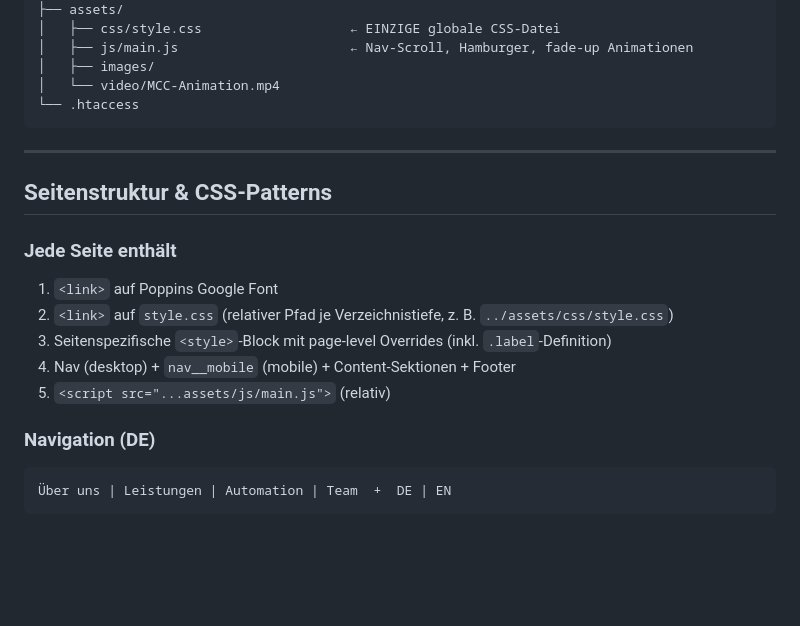
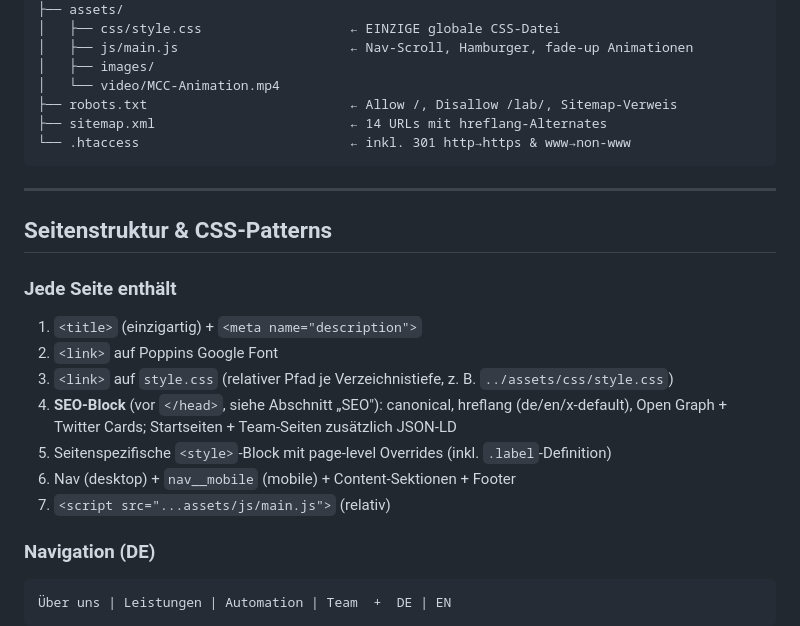
Before and after one commit to Hank1210/mcc-new, a Markdown page: CLAUDE.md, the part around one of its changes. Rendered like a GitHub page; blank space fills up the shorter version.

````diff
--- a/CLAUDE.md
+++ b/CLAUDE.md
@@ -74,7 +74,9 @@ mcc-new/
 │   ├── js/main.js                      ← Nav-Scroll, Hamburger, fade-up Animationen
 │   ├── images/
 │   └── video/MCC-Animation.mp4
-└── .htaccess
+├── robots.txt                          ← Allow /, Disallow /lab/, Sitemap-Verweis
+├── sitemap.xml                         ← 14 URLs mit hreflang-Alternates
+└── .htaccess                           ← inkl. 301 http→https & www→non-www
 ```
 
 ---
@@ -82,11 +84,13 @@ mcc-new/
 ## Seitenstruktur & CSS-Patterns
 
 ### Jede Seite enthält
-1. `<link>` auf Poppins Google Font
-2. `<link>` auf `style.css` (relativer Pfad je Verzeichnistiefe, z. B. `../assets/css/style.css`)
-3. Seitenspezifische `<style>`-Block mit page-level Overrides (inkl. `.label`-Definition)
-4. Nav (desktop) + `nav__mobile` (mobile) + Content-Sektionen + Footer
-5. `<script src="...assets/js/main.js">` (relativ)
+1. `<title>` (einzigartig) + `<meta name="description">`
+2. `<link>` auf Poppins Google Font
+3. `<link>` auf `style.css` (relativer Pfad je Verzeichnistiefe, z. B. `../assets/css/style.css`)
+4. **SEO-Block** (vor `</head>`, siehe Abschnitt „SEO"): canonical, hreflang (de/en/x-default), Open Graph + Twitter Cards; Startseiten + Team-Seiten zusätzlich JSON-LD
+5. Seitenspezifische `<style>`-Block mit page-level Overrides (inkl. `.label`-Definition)
+6. Nav (desktop) + `nav__mobile` (mobile) + Content-Sektionen + Footer
+7. `<script src="...assets/js/main.js">` (relativ)
 
 ### Navigation (DE)
 ```
````
Also changed, not shown: other parts of CLAUDE.md (+25 -0 lines).
